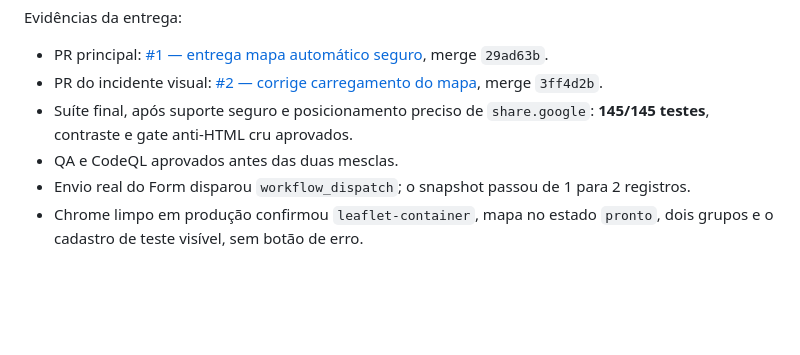
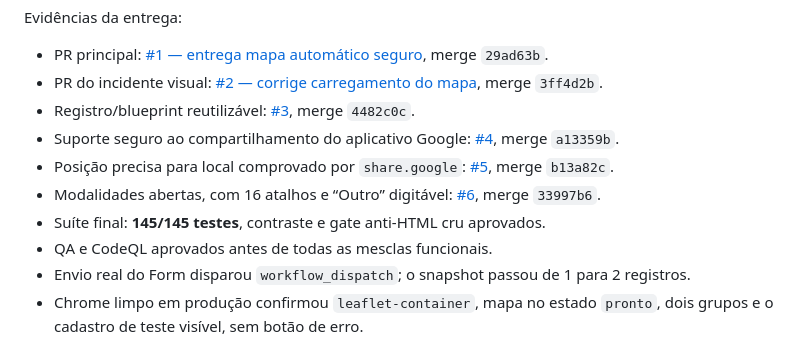
Before and after one commit to JorgeYuriDj/movimenta7, a Markdown page: docs/REGISTRO_ENTREGA_PRODUCAO_2026-08-26.md, the part around the change. GitHub-like rendering; blank space fills up the shorter version.

Commit message:
docs: fecha registro da entrega

```diff
--- a/docs/REGISTRO_ENTREGA_PRODUCAO_2026-08-26.md
+++ b/docs/REGISTRO_ENTREGA_PRODUCAO_2026-08-26.md
@@ -22,9 +22,13 @@ Evidências da entrega:
 
 - PR principal: [#1 — entrega mapa automático seguro](https://github.com/JorgeYuriDj/movimenta7/pull/1), merge `29ad63b`.
 - PR do incidente visual: [#2 — corrige carregamento do mapa](https://github.com/JorgeYuriDj/movimenta7/pull/2), merge `3ff4d2b`.
-- Suíte final, após suporte seguro e posicionamento preciso de `share.google`: **145/145 testes**, contraste e gate
+- Registro/blueprint reutilizável: [#3](https://github.com/JorgeYuriDj/movimenta7/pull/3), merge `4482c0c`.
+- Suporte seguro ao compartilhamento do aplicativo Google: [#4](https://github.com/JorgeYuriDj/movimenta7/pull/4), merge `a13359b`.
+- Posição precisa para local comprovado por `share.google`: [#5](https://github.com/JorgeYuriDj/movimenta7/pull/5), merge `b13a82c`.
+- Modalidades abertas, com 16 atalhos e “Outro” digitável: [#6](https://github.com/JorgeYuriDj/movimenta7/pull/6), merge `33997b6`.
+- Suíte final: **145/145 testes**, contraste e gate
   anti-HTML cru aprovados.
-- QA e CodeQL aprovados antes das duas mesclas.
+- QA e CodeQL aprovados antes de todas as mesclas funcionais.
 - Envio real do Form disparou `workflow_dispatch`; o snapshot passou de 1 para 2 registros.
 - Chrome limpo em produção confirmou `leaflet-container`, mapa no estado `pronto`, dois grupos e
   o cadastro de teste visível, sem botão de erro.
```
